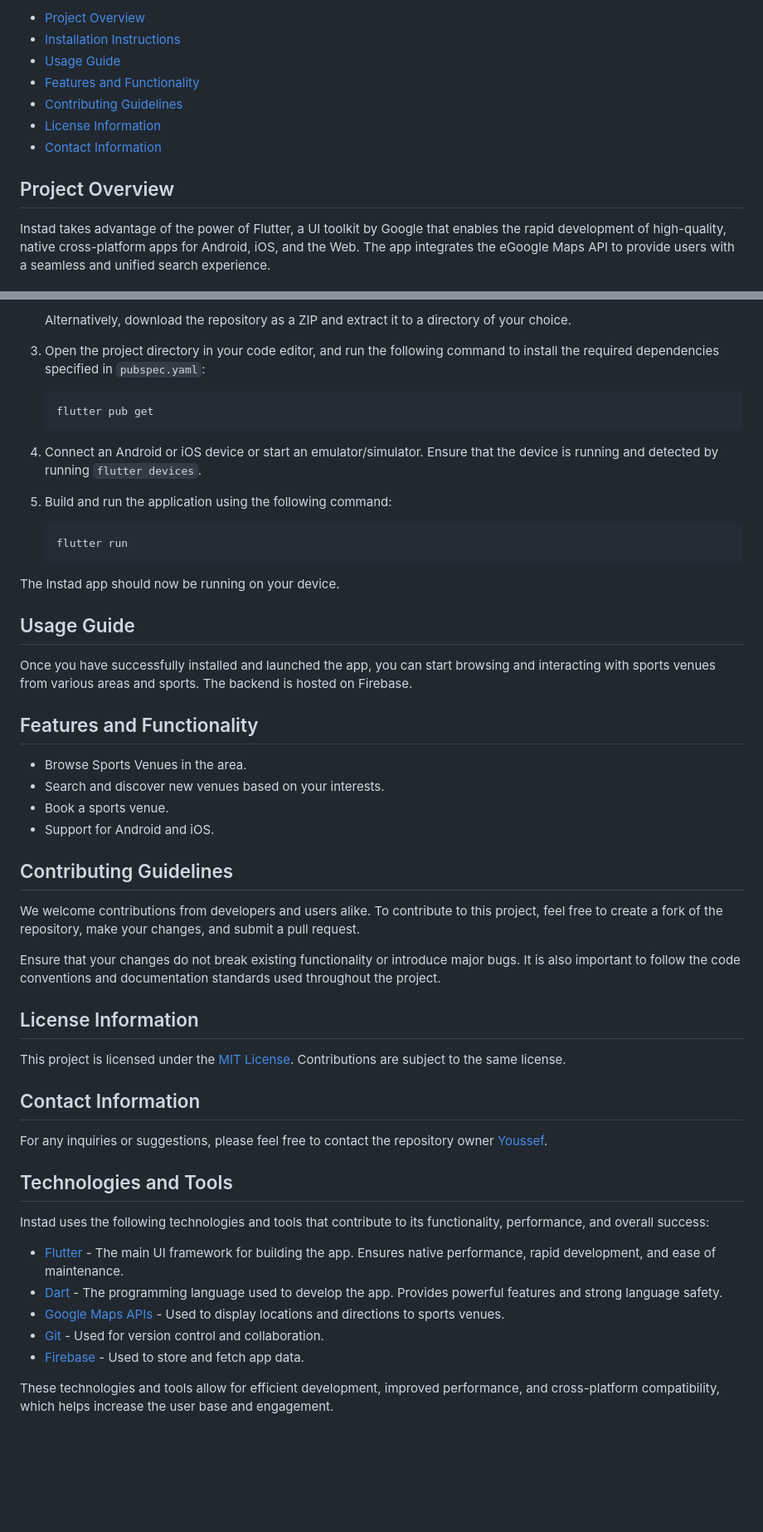
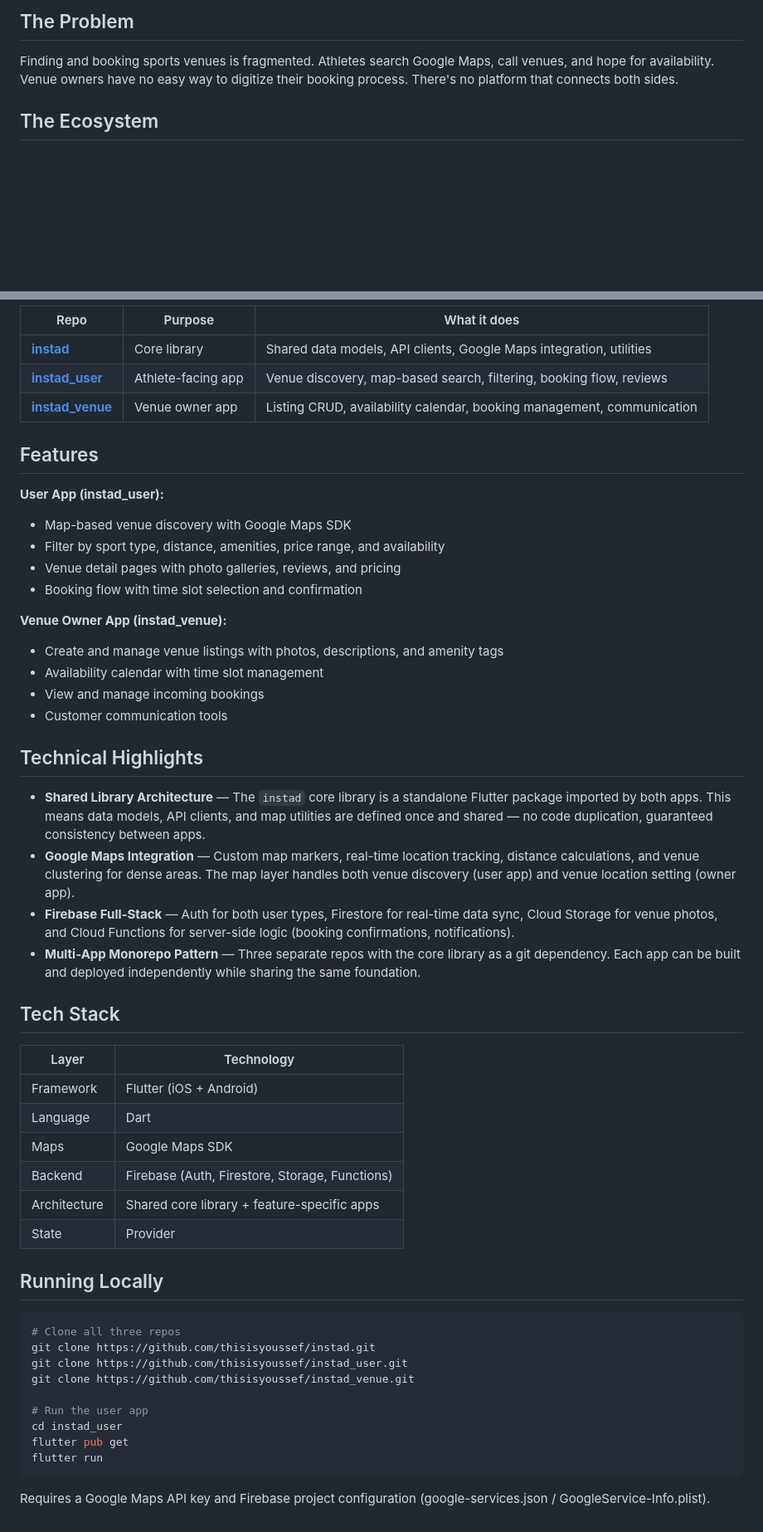
Before and after one commit to thisisyoussef/instad, a Markdown page: README.md, 2 parts joined by grey strips. Shown at 83% size. GitHub-like rendering; blank space fills up the shorter version.

Commit message:
Add comprehensive project documentation
- Problem statement and project overview
- Architecture diagram (Mermaid)
- Technical highlights
- Tech stack and setup instructions
- Project structure

````diff
--- a/README.md
+++ b/README.md
@@ -6,13 +9,7 @@ Instad is a mobile application built with Flutter. It allows users to instantly
 
-- [Project Overview](#project-overview)
-- [Installation Instructions](#installation-instructions)
-- [Usage Guide](#usage-guide)
-- [Features and Functionality](#features-and-functionality)
-- [Contributing Guidelines](#contributing-guidelines)
-- [License Information](#license-information)
-- [Contact Information](#contact-information)
+## The Problem
 
-## Project Overview
+Finding and booking sports venues is fragmented. Athletes search Google Maps, call venues, and hope for availability. Venue owners have no easy way to digitize their booking process. There's no platform that connects both sides.
 
-Instad takes advantage of the power of Flutter, a UI toolkit by Google that enables the rapid development of high-quality, native cross-platform apps for Android, iOS, and the Web. The app integrates the eGoogle Maps API to provide users with a seamless and unified search experience.
+## The Ecosystem
 
@@ -30,56 +51,54 @@ To install and run the project locally, follow these steps:
 
-   Alternatively, download the repository as a ZIP and extract it to a directory of your choice.
+| Repo | Purpose | What it does |
+|------|---------|-------------|
+| **[instad](https://github.com/thisisyoussef/instad)** | Core library | Shared data models, API clients, Google Maps integration, utilities |
+| **[instad_user](https://github.com/thisisyoussef/instad_user)** | Athlete-facing app | Venue discovery, map-based search, filtering, booking flow, reviews |
+| **[instad_venue](https://github.com/thisisyoussef/instad_venue)** | Venue owner app | Listing CRUD, availability calendar, booking management, communication |
 
-3. Open the project directory in your code editor, and run the following command to install the required dependencies specified in `pubspec.yaml`:
+## Features
 
-   ```
-   flutter pub get
-   ```
+**User App (instad_user):**
+- Map-based venue discovery with Google Maps SDK
+- Filter by sport type, distance, amenities, price range, and availability
+- Venue detail pages with photo galleries, reviews, and pricing
+- Booking flow with time slot selection and confirmation
 
-4. Connect an Android or iOS device or start an emulator/simulator. Ensure that the device is running and detected by running `flutter devices`.
+**Venue Owner App (instad_venue):**
+- Create and manage venue listings with photos, descriptions, and amenity tags
+- Availability calendar with time slot management
+- View and manage incoming bookings
+- Customer communication tools
 
-5. Build and run the application using the following command:
+## Technical Highlights
 
-   ```
-   flutter run
-   ```
+- **Shared Library Architecture** — The `instad` core library is a standalone Flutter package imported by both apps. This means data models, API clients, and map utilities are defined once and shared — no code duplication, guaranteed consistency between apps.
+- **Google Maps Integration** — Custom map markers, real-time location tracking, distance calculations, and venue clustering for dense areas. The map layer handles both venue discovery (user app) and venue location setting (owner app).
+- **Firebase Full-Stack** — Auth for both user types, Firestore for real-time data sync, Cloud Storage for venue photos, and Cloud Functions for server-side logic (booking confirmations, notifications).
+- **Multi-App Monorepo Pattern** — Three separate repos with the core library as a git dependency. Each app can be built and deployed independently while sharing the same foundation.
 
-The Instad app should now be running on your device.
+## Tech Stack
 
-## Usage Guide
+| Layer | Technology |
+|-------|-----------|
+| Framework | Flutter (iOS + Android) |
+| Language | Dart |
+| Maps | Google Maps SDK |
+| Backend | Firebase (Auth, Firestore, Storage, Functions) |
+| Architecture | Shared core library + feature-specific apps |
+| State | Provider |
 
-Once you have successfully installed and launched the app, you can start browsing and interacting with sports venues from various areas and sports. The backend is hosted on Firebase.
+## Running Locally
 
-## Features and Functionality
+```bash
+# Clone all three repos
+git clone https://github.com/thisisyoussef/instad.git
+git clone https://github.com/thisisyoussef/instad_user.git
+git clone https://github.com/thisisyoussef/instad_venue.git
 
-- Browse Sports Venues in the area.
-- Search and discover new venues based on your interests.
-- Book a sports venue.
-- Support for Android and iOS.
+# Run the user app
+cd instad_user
+flutter pub get
+flutter run
+```
 
-## Contributing Guidelines
-
-We welcome contributions from developers and users alike. To contribute to this project, feel free to create a fork of the repository, make your changes, and submit a pull request.
-
-Ensure that your changes do not break existing functionality or introduce major bugs. It is also important to follow the code conventions and documentation standards used throughout the project.
-
-## License Information
-
-This project is licensed under the [MIT License](LICENSE). Contributions are subject to the same license.
-
-## Contact Information
-
-For any inquiries or suggestions, please feel free to contact the repository owner [Youssef](mailto:your_email@example.com).
-
-## Technologies and Tools
-
-Instad uses the following technologies and tools that contribute to its functionality, performance, and overall success:
-
-- [Flutter](https://flutter.dev/) - The main UI framework for building the app. Ensures native performance, rapid development, and ease of maintenance.
-- [Dart](https://dart.dev/) - The programming language used to develop the app. Provides powerful features and strong language safety.
-- [Google Maps APIs](#) - Used to display locations and directions to sports venues.
-- [Git](https://git-scm.com/) - Used for version control and collaboration.
-- [Firebase](#) - Used to store and fetch app data.
-
-
-These technologies and tools allow for efficient development, improved performance, and cross-platform compatibility, which helps increase the user base and engagement.
+Requires a Google Maps API key and Firebase project configuration (google-services.json / GoogleService-Info.plist).
````
Also changed, not shown: other parts of README.md (+37 -10 lines).
